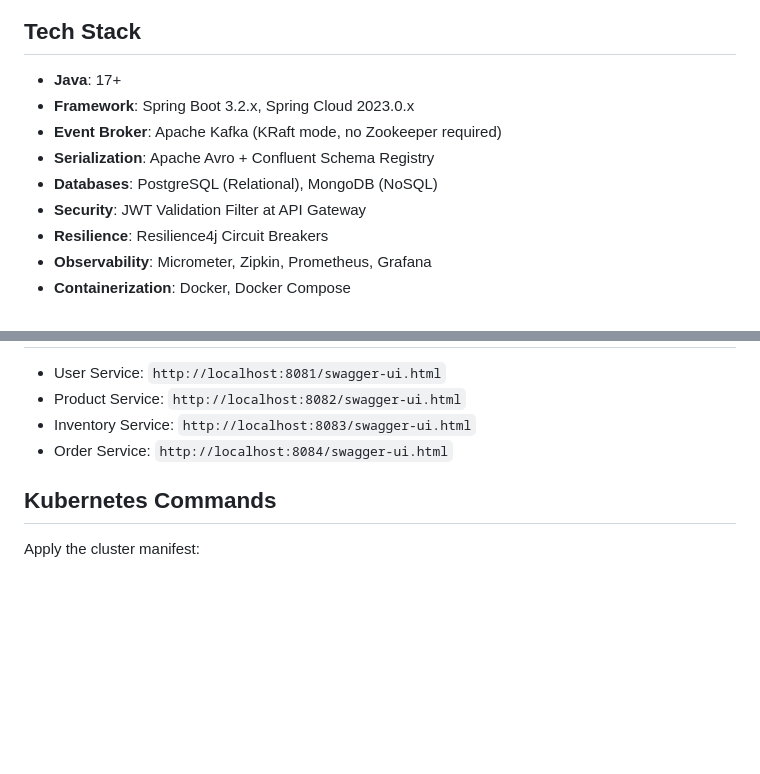
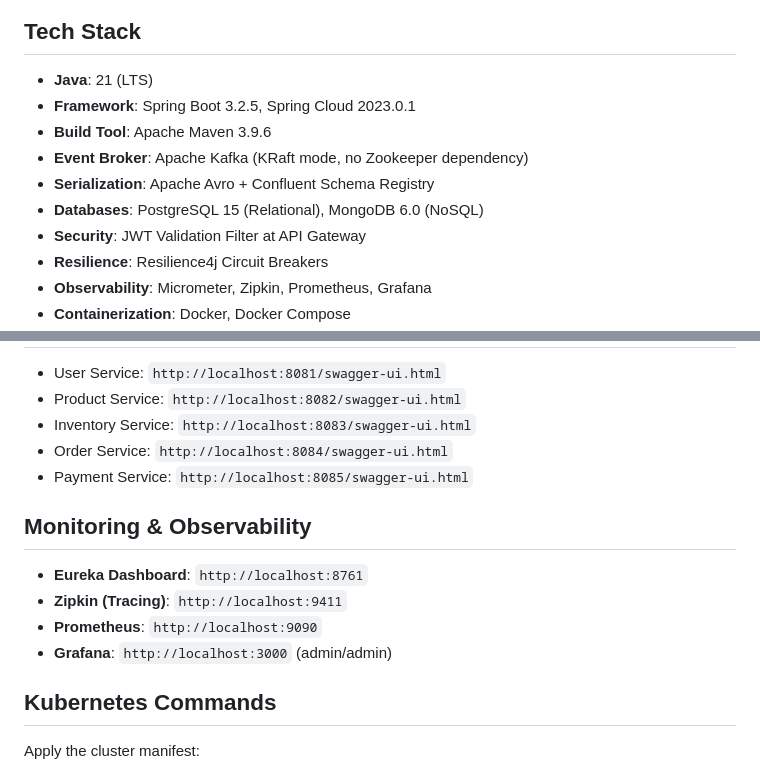
Before and after one commit to muthukvelan17-code/E-Commerce-Microservices, a Markdown page: README.md, 2 parts joined by grey strips. Drawn GitHub-style; blank space fills up the shorter version.

```diff
--- a/README.md
+++ b/README.md
@@ -89,11 +89,12 @@ sequenceDiagram
 
 ## Tech Stack
 
-- **Java**: 17+
-- **Framework**: Spring Boot 3.2.x, Spring Cloud 2023.0.x
-- **Event Broker**: Apache Kafka (KRaft mode, no Zookeeper required)
+- **Java**: 21 (LTS)
+- **Framework**: Spring Boot 3.2.5, Spring Cloud 2023.0.1
+- **Build Tool**: Apache Maven 3.9.6
+- **Event Broker**: Apache Kafka (KRaft mode, no Zookeeper dependency)
 - **Serialization**: Apache Avro + Confluent Schema Registry
-- **Databases**: PostgreSQL (Relational), MongoDB (NoSQL)
+- **Databases**: PostgreSQL 15 (Relational), MongoDB 6.0 (NoSQL)
 - **Security**: JWT Validation Filter at API Gateway
 - **Resilience**: Resilience4j Circuit Breakers
 - **Observability**: Micrometer, Zipkin, Prometheus, Grafana
@@ -137,6 +188,14 @@ sequenceDiagram
 - Product Service: `http://localhost:8082/swagger-ui.html`
 - Inventory Service: `http://localhost:8083/swagger-ui.html`
 - Order Service: `http://localhost:8084/swagger-ui.html`
+- Payment Service: `http://localhost:8085/swagger-ui.html`
+
+## Monitoring & Observability
+
+- **Eureka Dashboard**: `http://localhost:8761`
+- **Zipkin (Tracing)**: `http://localhost:9411`
+- **Prometheus**: `http://localhost:9090`
+- **Grafana**: `http://localhost:3000` (admin/admin)
 
 ## Kubernetes Commands
 
```
Also changed, not shown: other parts of README.md (+55 -5 lines).
